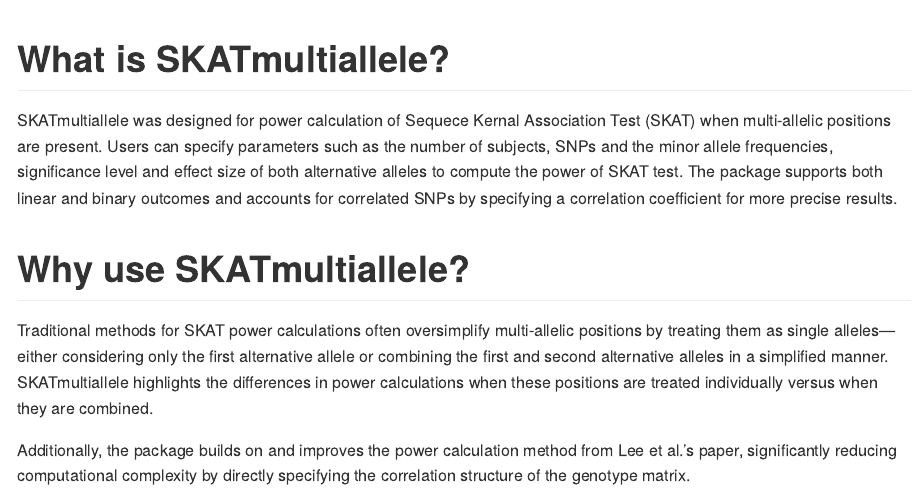
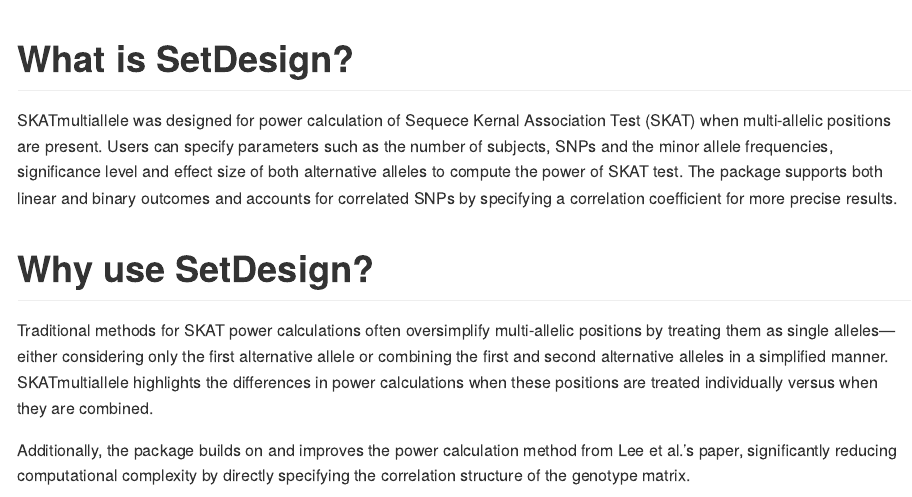
Before and after one commit to naishukui/SetDesign, an R Markdown document (R/README.Rmd): the page in a window 1100 px wide, from its top. Rendered offline with R 4.5, knitr and Pandoc, with nearby package versions.

Commit message:
Update README.Rmd

````diff
--- a/R/README.Rmd
+++ b/R/README.Rmd
@@ -11,12 +11,12 @@ knitr::opts_chunk$set(
 )
 ```
 
-# What is SKATmultiallele?
+# What is SetDesign?
 
 SKATmultiallele was designed for power calculation of Sequece Kernal Association Test (SKAT)  when multi-allelic positions are present. Users can specify parameters such as the number of subjects, SNPs and the minor allele frequencies, significance level and effect size of both alternative alleles to compute the power of SKAT test. The package supports both linear and binary outcomes and accounts for correlated SNPs by specifying a correlation coefficient for more precise results.
 
 
-# Why use SKATmultiallele?
+# Why use SetDesign?
 
 Traditional methods for SKAT power calculations often oversimplify multi-allelic positions by treating them as single alleles—either considering only the first alternative allele or combining the first and second alternative alleles in a simplified manner. SKATmultiallele highlights the differences in power calculations when these positions are treated individually versus when they are combined.
 
````
